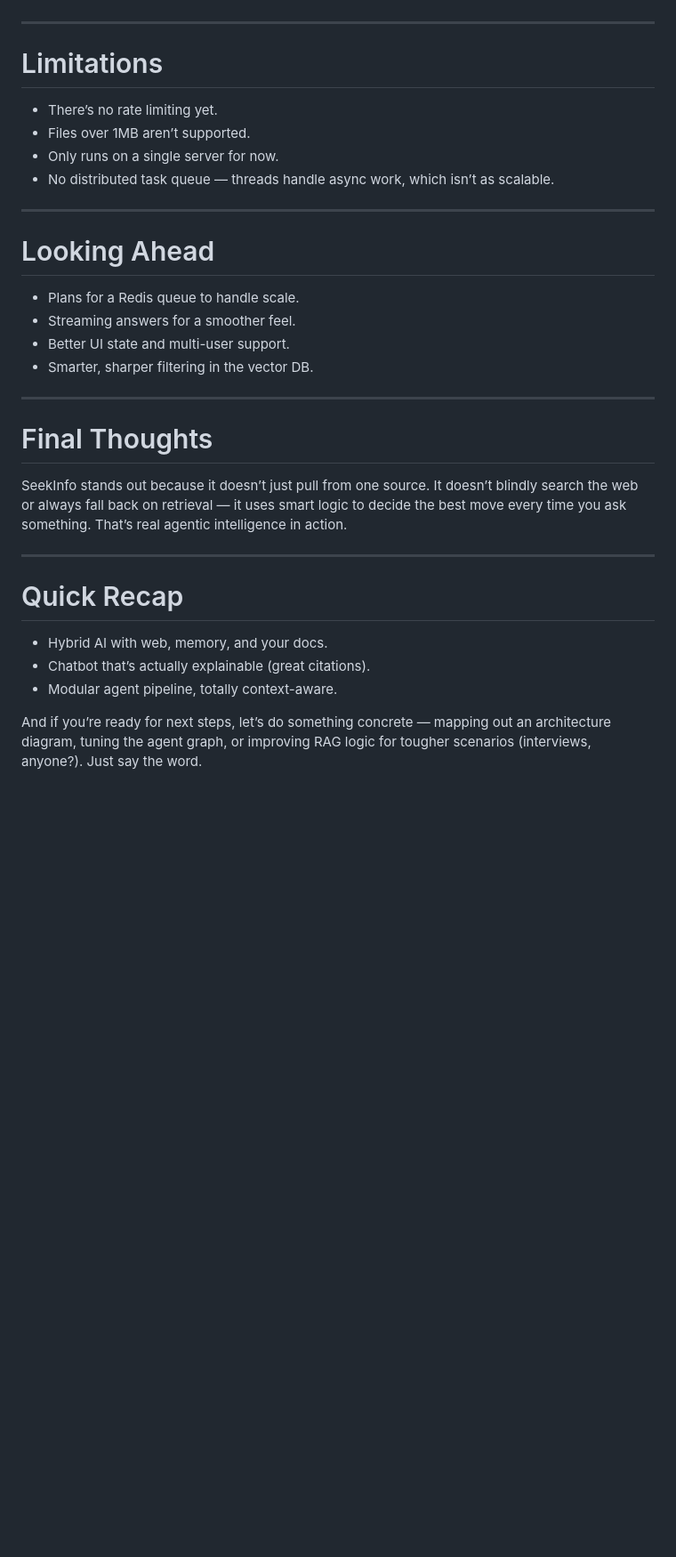
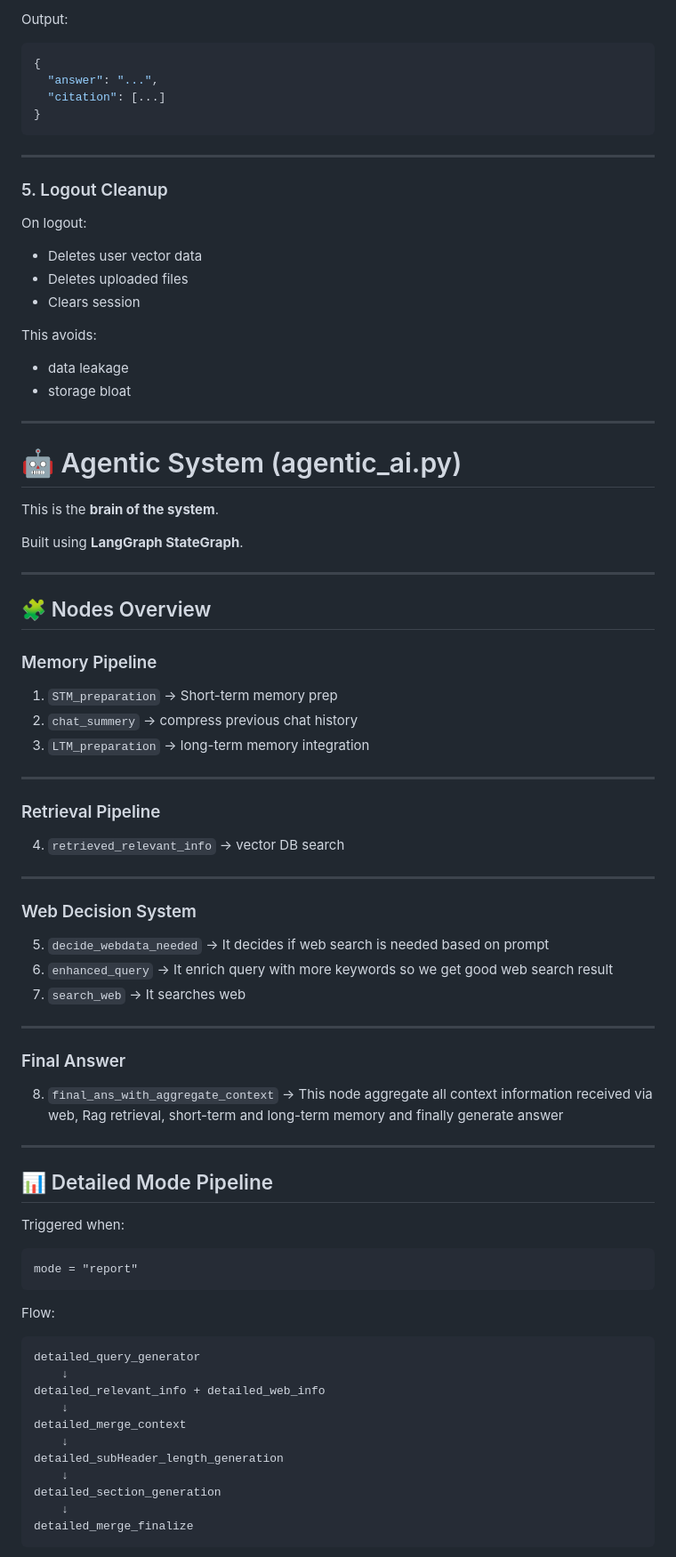
Before and after one commit to RajarshiBasak13/ASKDocs, a Markdown page: readme.md, the part around one of its changes. Shown at 89% size. Drawn GitHub-style; blank space fills up the shorter version.

````diff
--- a/readme.md
+++ b/readme.md
@@ -175,34 +178,89 @@ You ask for a deep dive — the system orchestrates a multi-step report with sec
+Output:
+
+```json
+{
+  "answer": "...",
+  "citation": [...]
+}
+```
 
 ---
 
-# Limitations
+### 5. Logout Cleanup
 
-- There’s no rate limiting yet.
-- Files over 1MB aren’t supported.
-- Only runs on a single server for now.
-- No distributed task queue — threads handle async work, which isn’t as scalable.
+On logout:
+
+* Deletes user vector data
+* Deletes uploaded files
+* Clears session
+
+This avoids:
+
+* data leakage
+* storage bloat
 
 ---
 
-# Looking Ahead
+# 🤖 Agentic System (agentic_ai.py)
 
-- Plans for a Redis queue to handle scale.
-- Streaming answers for a smoother feel.
-- Better UI state and multi-user support.
-- Smarter, sharper filtering in the vector DB.
+This is the **brain of the system**.
+
+Built using **LangGraph StateGraph**.
 
 ---
 
-# Final Thoughts
+## 🧩 Nodes Overview
 
-SeekInfo stands out because it doesn’t just pull from one source. It doesn’t blindly search the web or always fall back on retrieval — it uses smart logic to decide the best move every time you ask something. That’s real agentic intelligence in action.
+### Memory Pipeline
+
+1. `STM_preparation` → Short-term memory prep
+2. `chat_summery` → compress previous chat history
+3. `LTM_preparation` → long-term memory integration
 
 ---
 
-# Quick Recap
+### Retrieval Pipeline
 
-- Hybrid AI with web, memory, and your docs.
-- Chatbot that’s actually explainable (great citations).
-- Modular agent pipeline, totally context-aware.
+4. `retrieved_relevant_info` → vector DB search
 
-And if you’re ready for next steps, let’s do something concrete — mapping out an architecture diagram, tuning the agent graph, or improving RAG logic for tougher scenarios (interviews, anyone?). Just say the word.
+---
+
+### Web Decision System
+
+5. `decide_webdata_needed` -> It decides if web search is needed based on prompt
+6. `enhanced_query`  -> It enrich query with more keywords so we get good web search result
+7. `search_web` -> It searches web
+
+---
+
+### Final Answer
+
+8. `final_ans_with_aggregate_context`
+-> This node aggregate all context information received via web, Rag retrieval, short-term and long-term memory and finally generate answer
+
+---
+
+## 📊 Detailed Mode Pipeline
+
+Triggered when:
+
+```
+mode = "report"
+```
+
+Flow:
+
+```
+detailed_query_generator
+    ↓
+detailed_relevant_info + detailed_web_info
+    ↓
+detailed_merge_context
+    ↓
+detailed_subHeader_length_generation
+    ↓
+detailed_section_generation
+    ↓
+detailed_merge_finalize
+```
+
````
Also changed, not shown: other parts of readme.md (+350 -113 lines).
